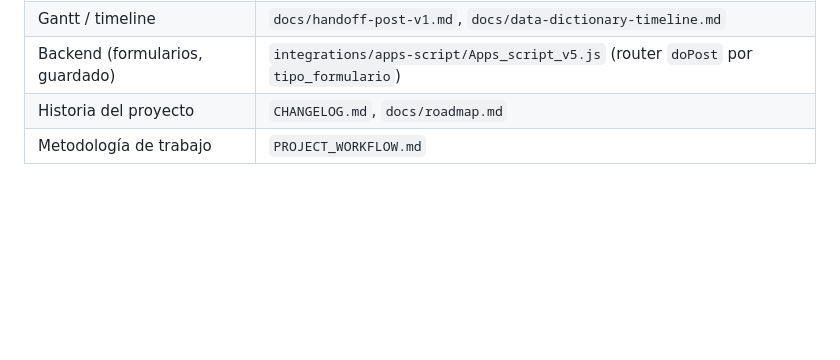
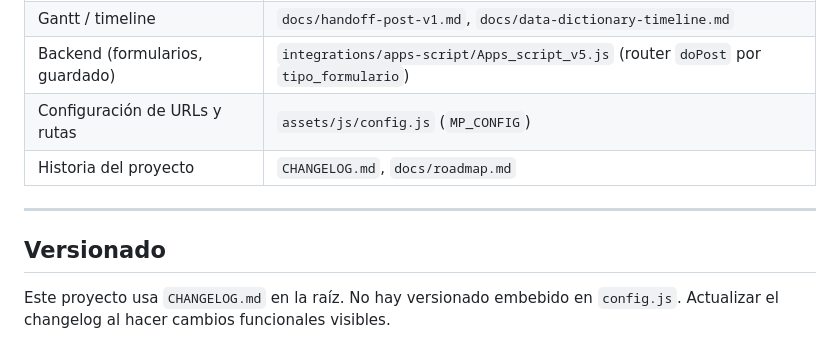
Before and after one commit to antonioluquin-ecomm/marketplace-portal, a Markdown page: CLAUDE.md, the part around one of its changes. Rendered like a GitHub page; blank space fills up the shorter version.

```diff
--- a/CLAUDE.md
+++ b/CLAUDE.md
@@ -58,4 +70,10 @@ La raíz tiene un solo HTML: `index.html`. Los aliases versionados (`*_v27.html`
 | Gantt / timeline | `docs/handoff-post-v1.md`, `docs/data-dictionary-timeline.md` |
 | Backend (formularios, guardado) | `integrations/apps-script/Apps_script_v5.js` (router `doPost` por `tipo_formulario`) |
+| Configuración de URLs y rutas | `assets/js/config.js` (`MP_CONFIG`) |
 | Historia del proyecto | `CHANGELOG.md`, `docs/roadmap.md` |
-| Metodología de trabajo | `PROJECT_WORKFLOW.md` |
+
+---
+
+## Versionado
+
+Este proyecto usa `CHANGELOG.md` en la raíz. No hay versionado embebido en `config.js`. Actualizar el changelog al hacer cambios funcionales visibles.
```
Also changed, not shown: other parts of CLAUDE.md (+49 -37 lines).
